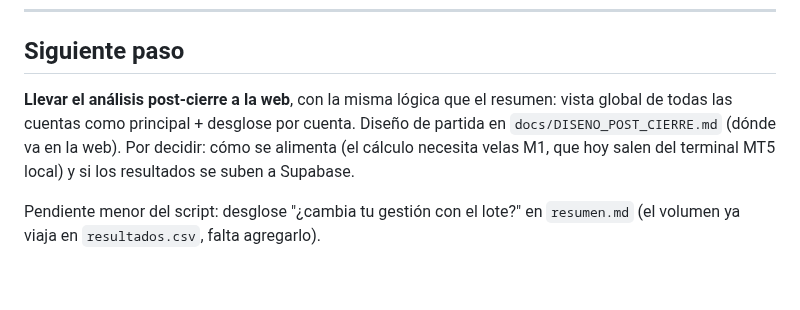
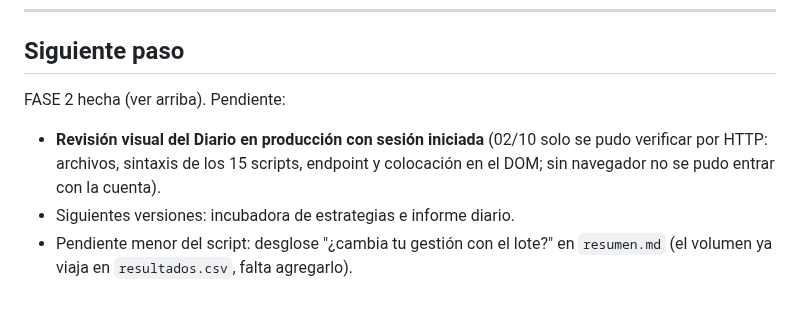
Before and after one commit to sudescansovital-hue/Aurum-velare, a Markdown page: tools/post_cierre/ESTADO.md, the part around one of its changes. Rendered like a GitHub page.

```diff
--- a/tools/post_cierre/ESTADO.md
+++ b/tools/post_cierre/ESTADO.md
@@ -101,11 +154,11 @@ Menores (no son de la EA): 5 SL y 6 TP originales con dedazo de tecleo
 
 ## Siguiente paso
 
-**Llevar el análisis post-cierre a la web**, con la misma lógica que el
-resumen: vista global de todas las cuentas como principal + desglose por
-cuenta. Diseño de partida en `docs/DISENO_POST_CIERRE.md` (dónde va en la
-web). Por decidir: cómo se alimenta (el cálculo necesita velas M1, que hoy
-salen del terminal MT5 local) y si los resultados se suben a Supabase.
+FASE 2 hecha (ver arriba). Pendiente:
 
-Pendiente menor del script: desglose "¿cambia tu gestión con el lote?" en
+- **Revisión visual del Diario en producción con sesión iniciada** (02/10 solo
+  se pudo verificar por HTTP: archivos, sintaxis de los 15 scripts, endpoint y
+  colocación en el DOM; sin navegador no se pudo entrar con la cuenta).
+- Siguientes versiones: incubadora de estrategias e informe diario.
+- Pendiente menor del script: desglose "¿cambia tu gestión con el lote?" en
 `resumen.md` (el volumen ya viaja en `resultados.csv`, falta agregarlo).
```
Also changed, not shown: other parts of tools/post_cierre/ESTADO.md (+59 -6 lines).
